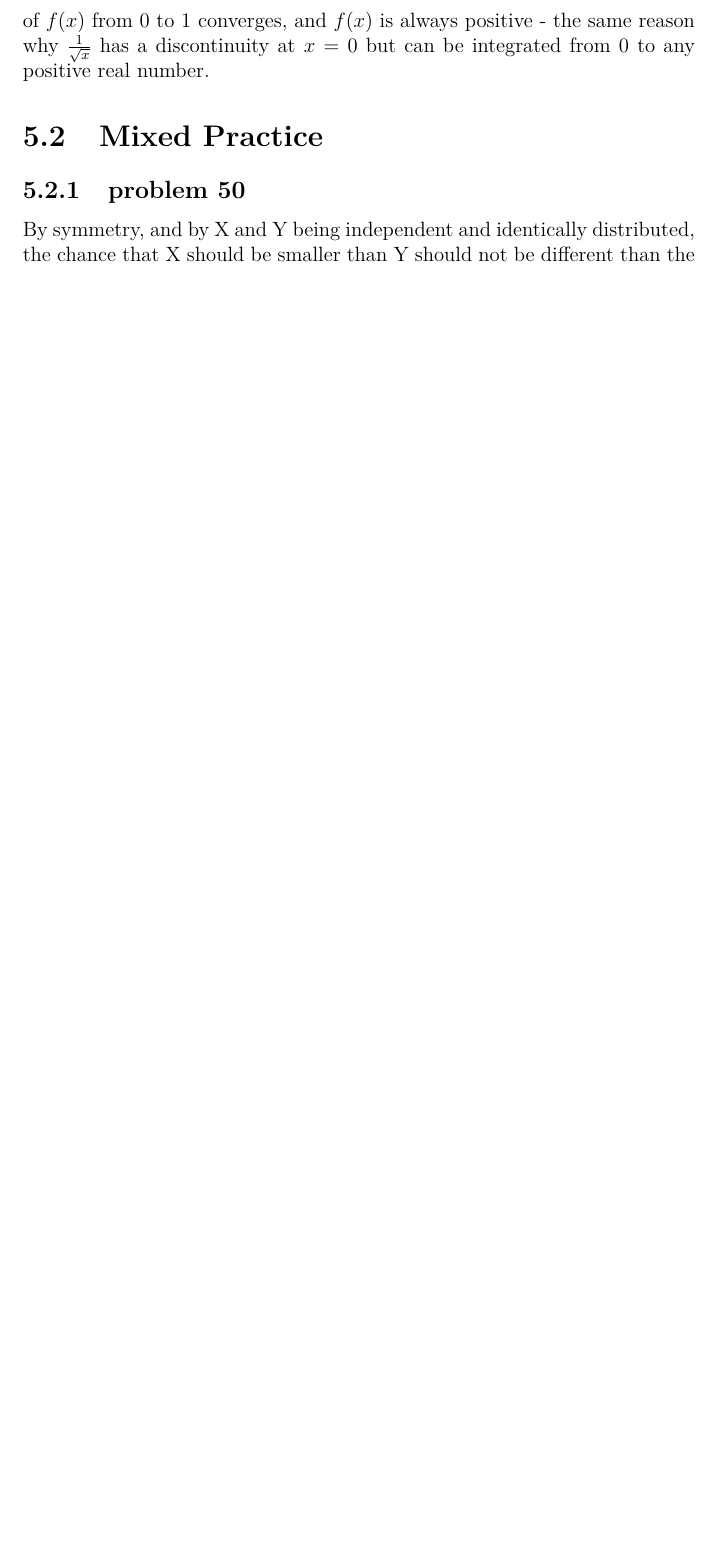
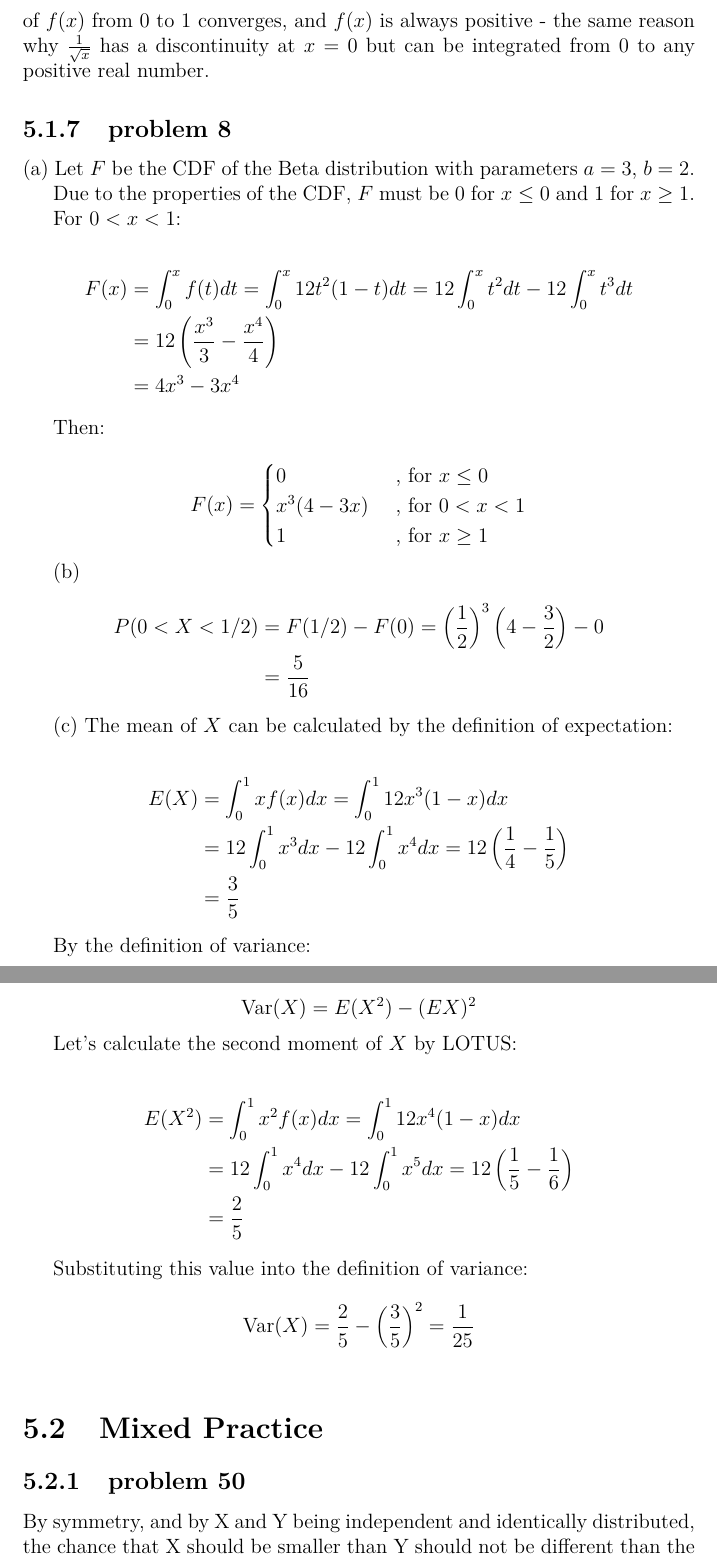
Before and after one commit to fifthist/Introduction-To-Probability-Blitzstein-Solutions, a LaTeX book (src/index.tex, which reads src/chapters/5/sections/pdfs_and_cdfs/index.tex, src/chapters/5/sections/pdfs_and_cdfs/problems/8.tex): part of page 107 of 119 before the commit and two parts of pages 107 and 108 of 120 after it, the two joined at a grey line, cut so that both start at the same text, the shorter picture padded with empty space. Compiled offline with pdfLaTeX.

Commit message:
add solution for problem 5.8

```diff
--- a/src/chapters/5/sections/pdfs_and_cdfs/index.tex
+++ b/src/chapters/5/sections/pdfs_and_cdfs/index.tex
@@ -12,3 +12,5 @@
 \input{problems/6}
 \subsection{problem 7}
 \input{problems/7}
+\subsection{problem 8}
+\input{problems/8}
--- /dev/null
+++ b/src/chapters/5/sections/pdfs_and_cdfs/problems/8.tex
@@ -0,0 +1,74 @@
+(a)
+Let $F$ be the CDF of the Beta distribution with parameters $a=3$, $b=2$.
+
+Due to the properties of the CDF, $F$ must be 0 for $x \le 0$ and 1 for $x \ge 1$.
+
+For $0 < x < 1$:
+
+\begin{equation*}
+\begin{split}
+F(x)
+& = \int_0^x f(t) dt = \int_0^x 12 t^2 (1-t) dt = 12 \int_0^x t^2 dt - 12 \int_0^x t^3 dt \\
+& = 12 \left( \frac{x^3}{3} - \frac{x^4}{4} \right) \\
+& = 4 x^3 - 3 x^4
+\end{split}
+\end{equation*}
+
+Then:
+
+$$
+F(x) =
+\begin{cases}
+0           &\text{ , for } x \le 0 \\
+x^3(4 - 3x) &\text{ , for } 0 < x < 1 \\
+1           &\text{ , for } x \ge 1
+\end{cases}
+$$
+
+
+(b)
+\begin{equation*}
+\begin{split}
+P(0 < X < 1/2)
+& = F(1/2) - F(0) = \left( \frac{1}{2} \right)^3 \left( 4 - \frac{3}{2} \right) - 0 \\
+& = \frac{5}{16}
+\end{split}
+\end{equation*}
+
+
+(c)
+The mean of $X$ can be calculated by the definition of expectation:
+
+\begin{equation*}
+\begin{split}
+E(X)
+& = \int_0^1 x f(x) dx = \int_0^1 12 x^3 (1-x) dx \\
+& = 12 \int_0^1 x^3 dx - 12 \int_0^1 x^4 dx = 12 \left( \frac{1}{4} - \frac{1}{5} \right) \\
+& = \frac{3}{5}
+\end{split}
+\end{equation*}
+
+
+By the definition of variance:
+
+$$
+\mathrm{Var}(X) = E(X^2) - (EX)^2
+$$
+
+Let's calculate the second moment of $X$ by LOTUS:
+
+\begin{equation*}
+\begin{split}
+E(X^2)
+& = \int_0^1 x^2 f(x) dx = \int_0^1 12 x^4 (1 - x) dx \\
+& = 12 \int_0^1 x^4 dx - 12 \int_0^1 x^5 dx = 12 \left( \frac{1}{5} - \frac{1}{6} \right) \\
+& = \frac{2}{5}
+\end{split}
+\end{equation*}
+
+
+Substituting this value into the definition of variance:
+
+$$
+\mathrm{Var}(X) = \frac{2}{5} - \left( \frac{3}{5} \right)^2 = \frac{1}{25}
+$$
```
